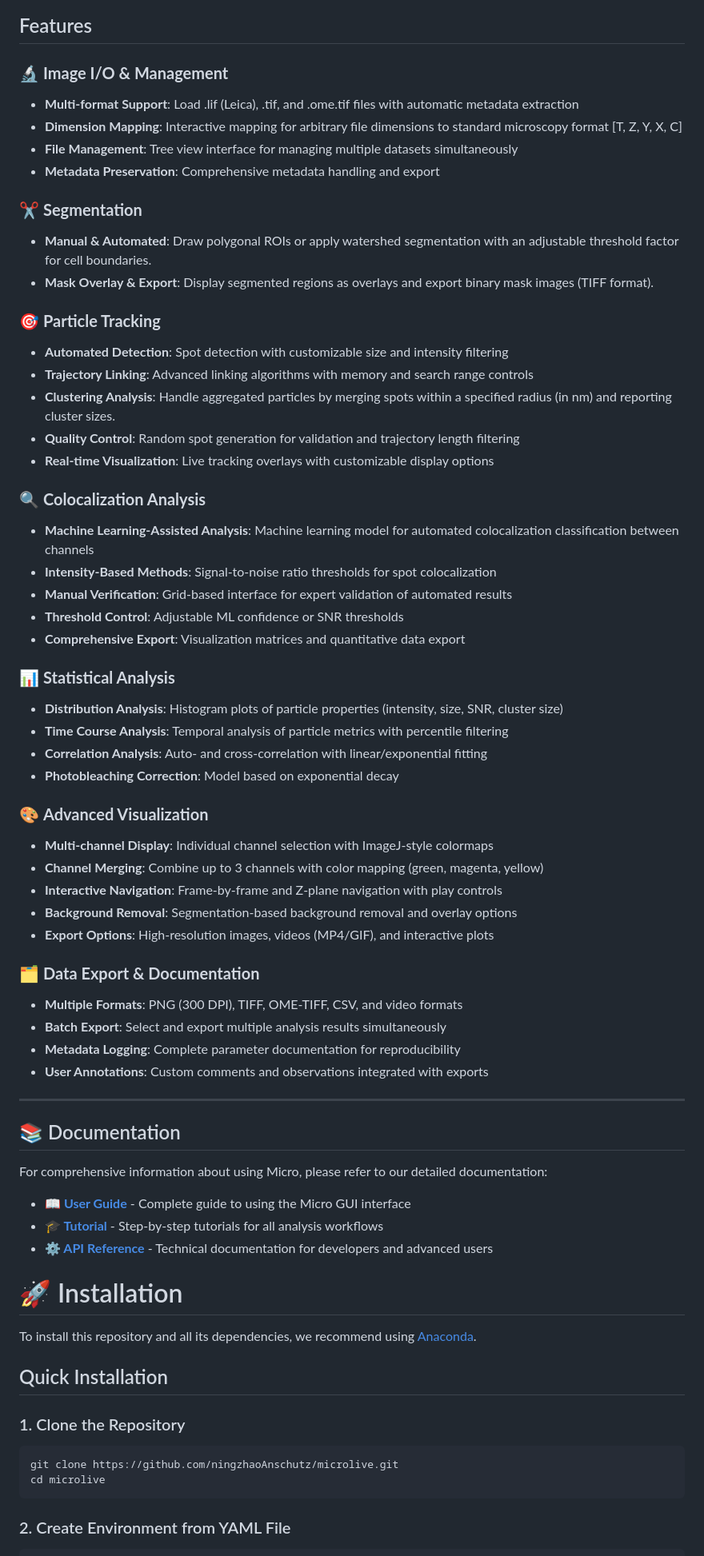
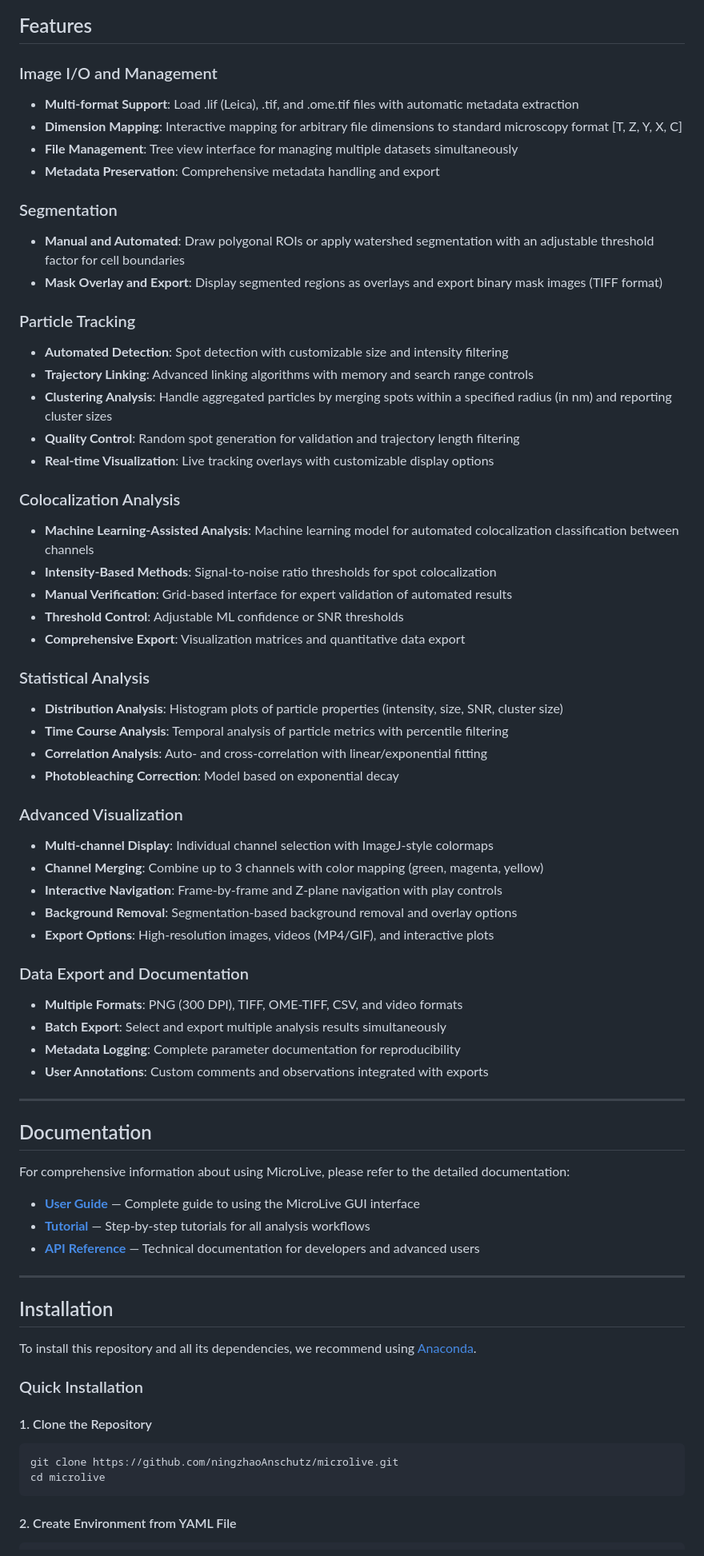
Before and after one commit to ningzhaoAnschutz/microlive, a Markdown page: README.md, the part around the change printed below. Shown: that part at 80% size. Rendered like a GitHub page.

````diff
--- a/README.md
+++ b/README.md
@@ -18,72 +19,81 @@
 
 ## Features
 
-### 🔬 **Image I/O & Management**
+### Image I/O and Management
+
 - **Multi-format Support**: Load .lif (Leica), .tif, and .ome.tif files with automatic metadata extraction
 - **Dimension Mapping**: Interactive mapping for arbitrary file dimensions to standard microscopy format [T, Z, Y, X, C]
 - **File Management**: Tree view interface for managing multiple datasets simultaneously
 - **Metadata Preservation**: Comprehensive metadata handling and export
 
-### ✂️ **Segmentation**
-- **Manual & Automated**: Draw polygonal ROIs or apply watershed segmentation with an adjustable threshold factor for cell boundaries.
-- **Mask Overlay & Export**: Display segmented regions as overlays and export binary mask images (TIFF format).
+### Segmentation
 
-### 🎯 **Particle Tracking**
+- **Manual and Automated**: Draw polygonal ROIs or apply watershed segmentation with an adjustable threshold factor for cell boundaries
+- **Mask Overlay and Export**: Display segmented regions as overlays and export binary mask images (TIFF format)
+
+### Particle Tracking
+
 - **Automated Detection**: Spot detection with customizable size and intensity filtering
 - **Trajectory Linking**: Advanced linking algorithms with memory and search range controls
-- **Clustering Analysis**: Handle aggregated particles by merging spots within a specified radius (in nm) and reporting cluster sizes.
+- **Clustering Analysis**: Handle aggregated particles by merging spots within a specified radius (in nm) and reporting cluster sizes
 - **Quality Control**: Random spot generation for validation and trajectory length filtering
 - **Real-time Visualization**: Live tracking overlays with customizable display options
 
-### 🔍 **Colocalization Analysis**
+### Colocalization Analysis
+
 - **Machine Learning-Assisted Analysis**: Machine learning model for automated colocalization classification between channels
 - **Intensity-Based Methods**: Signal-to-noise ratio thresholds for spot colocalization
 - **Manual Verification**: Grid-based interface for expert validation of automated results
 - **Threshold Control**: Adjustable ML confidence or SNR thresholds
 - **Comprehensive Export**: Visualization matrices and quantitative data export
 
-### 📊 **Statistical Analysis**
+### Statistical Analysis
+
 - **Distribution Analysis**: Histogram plots of particle properties (intensity, size, SNR, cluster size)
 - **Time Course Analysis**: Temporal analysis of particle metrics with percentile filtering
 - **Correlation Analysis**: Auto- and cross-correlation with linear/exponential fitting
 - **Photobleaching Correction**: Model based on exponential decay
 
-### 🎨 **Advanced Visualization**
+### Advanced Visualization
+
 - **Multi-channel Display**: Individual channel selection with ImageJ-style colormaps
 - **Channel Merging**: Combine up to 3 channels with color mapping (green, magenta, yellow)
 - **Interactive Navigation**: Frame-by-frame and Z-plane navigation with play controls
 - **Background Removal**: Segmentation-based background removal and overlay options
 - **Export Options**: High-resolution images, videos (MP4/GIF), and interactive plots
 
-### 🗂️ **Data Export & Documentation**
+### Data Export and Documentation
+
 - **Multiple Formats**: PNG (300 DPI), TIFF, OME-TIFF, CSV, and video formats
 - **Batch Export**: Select and export multiple analysis results simultaneously
 - **Metadata Logging**: Complete parameter documentation for reproducibility
 - **User Annotations**: Custom comments and observations integrated with exports
 
+---
 
------
+## Documentation
 
-## 📚 Documentation
+For comprehensive information about using MicroLive, please refer to the detailed documentation:
 
-For comprehensive information about using Micro, please refer to our detailed documentation:
+- **[User Guide](docs/user_guide.md)** — Complete guide to using the MicroLive GUI interface
+- **[Tutorial](docs/tutorial.md)** — Step-by-step tutorials for all analysis workflows
+- **[API Reference](docs/api_reference.md)** — Technical documentation for developers and advanced users
 
-- **[📖 User Guide](docs/user_guide.md)** - Complete guide to using the Micro GUI interface
-- **[🎓 Tutorial](docs/tutorial.md)** - Step-by-step tutorials for all analysis workflows
-- **[⚙️ API Reference](docs/api_reference.md)** - Technical documentation for developers and advanced users
+---
 
-
-# 🚀 Installation
+## Installation
 
 To install this repository and all its dependencies, we recommend using [Anaconda](https://www.anaconda.com).
 
-## Quick Installation
+### Quick Installation
 
-### 1. Clone the Repository
+#### 1. Clone the Repository
+
 ```bash
 git clone https://github.com/ningzhaoAnschutz/microlive.git
 cd microlive
 ```
 
-### 2. Create Environment from YAML File
+#### 2. Create Environment from YAML File
+
 ```bash
````
Also changed, not shown: other parts of README.md (+79 -77 lines).
